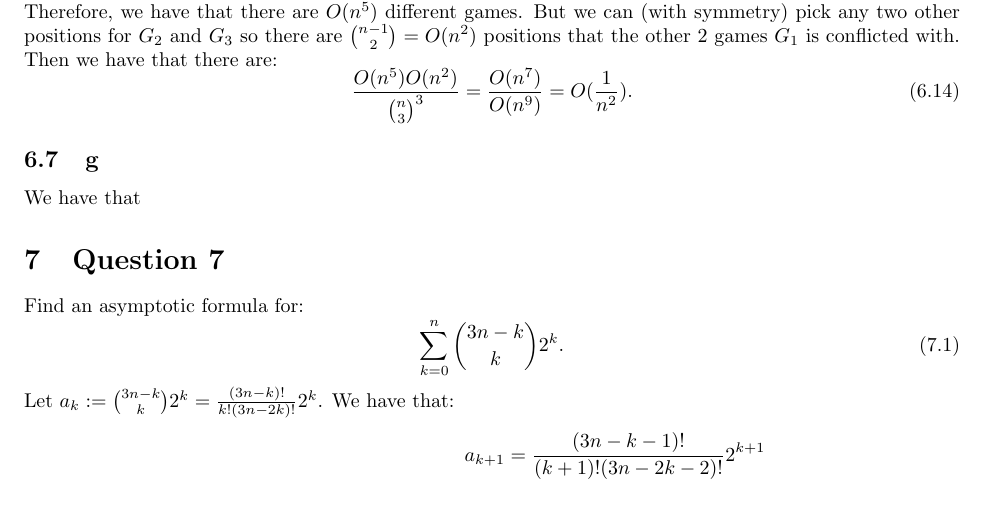
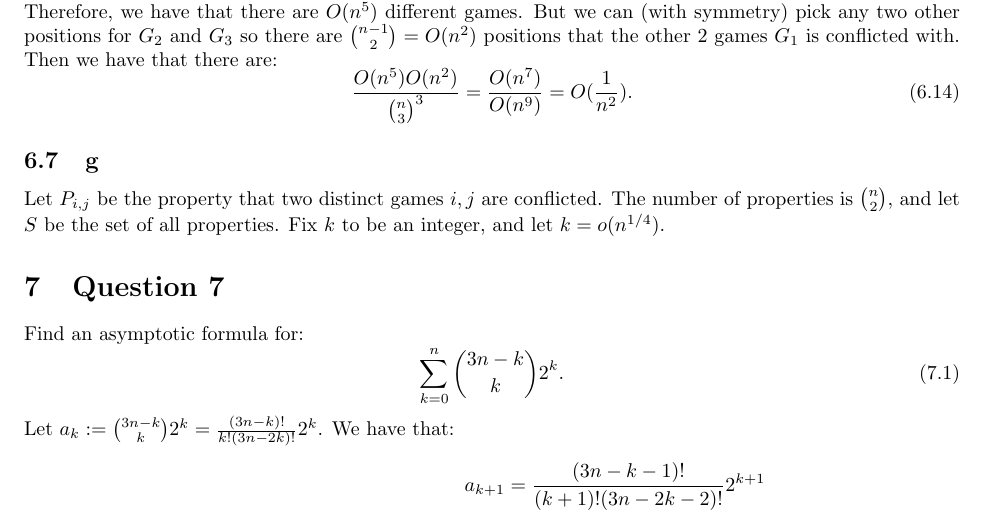
Before and after one commit to ErickLuu/Honours-Project-Notes, a LaTeX problem sheet (Notes/Combinatorics/Final Exam.tex): part of page 6 of 11, cut so that both start at the same text. Compiled offline with pdfLaTeX.

Commit message:
txs auto checkin

```diff
--- a/Notes/Combinatorics/Final Exam.tex
+++ b/Notes/Combinatorics/Final Exam.tex
@@ -262,8 +262,8 @@ If $G_1, G_2, G_3$ are games that have cardinality $5$, then we can have $G_1 =
 \end{equation}
 
 \subsection{g}
-
-We have that
+Let $P_{i,j}$ be the property that two distinct games $i, j$ are conflicted. The number of properties is $\binom{n}{2}$, and let $S$ be the set of all properties.
+Fix $k$ to be an integer, and let $k = o(n^{1/4})$.
 
 \section{Question 7}
 Find an asymptotic formula for:
```
